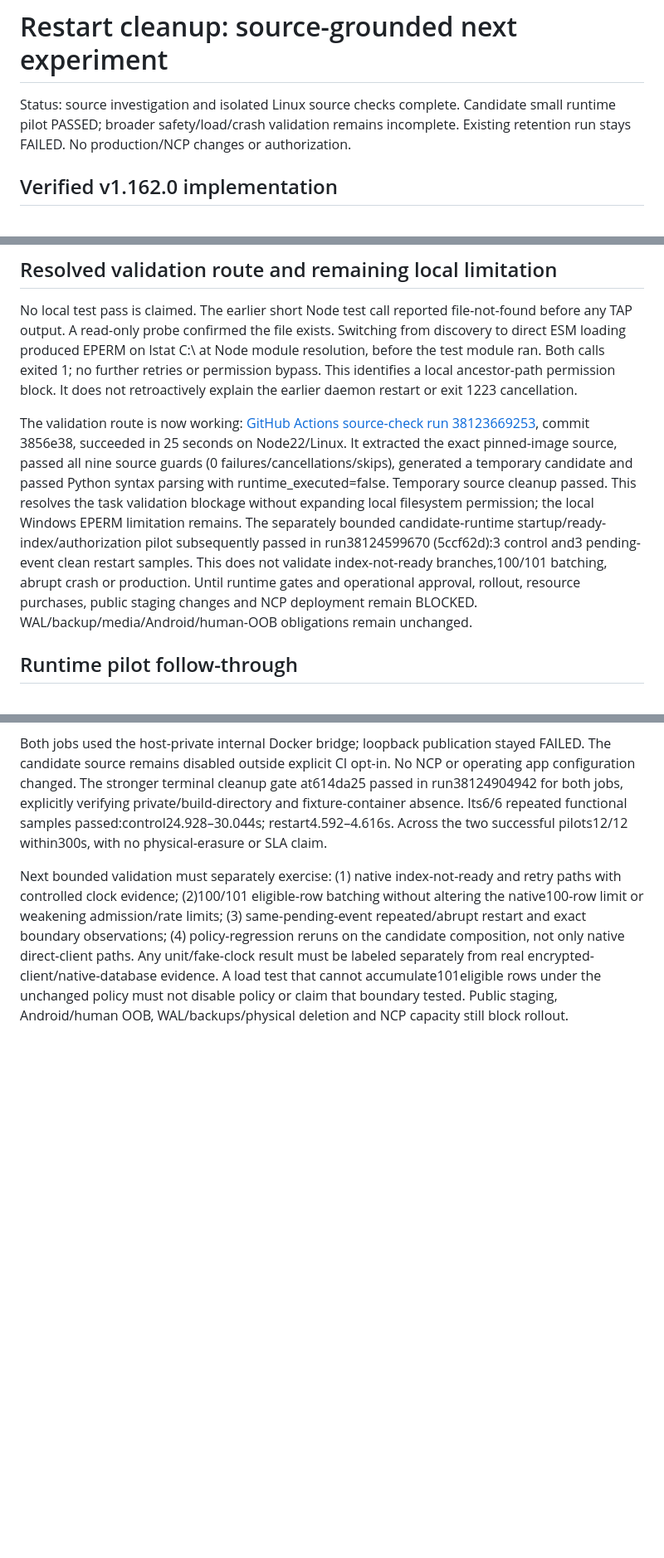
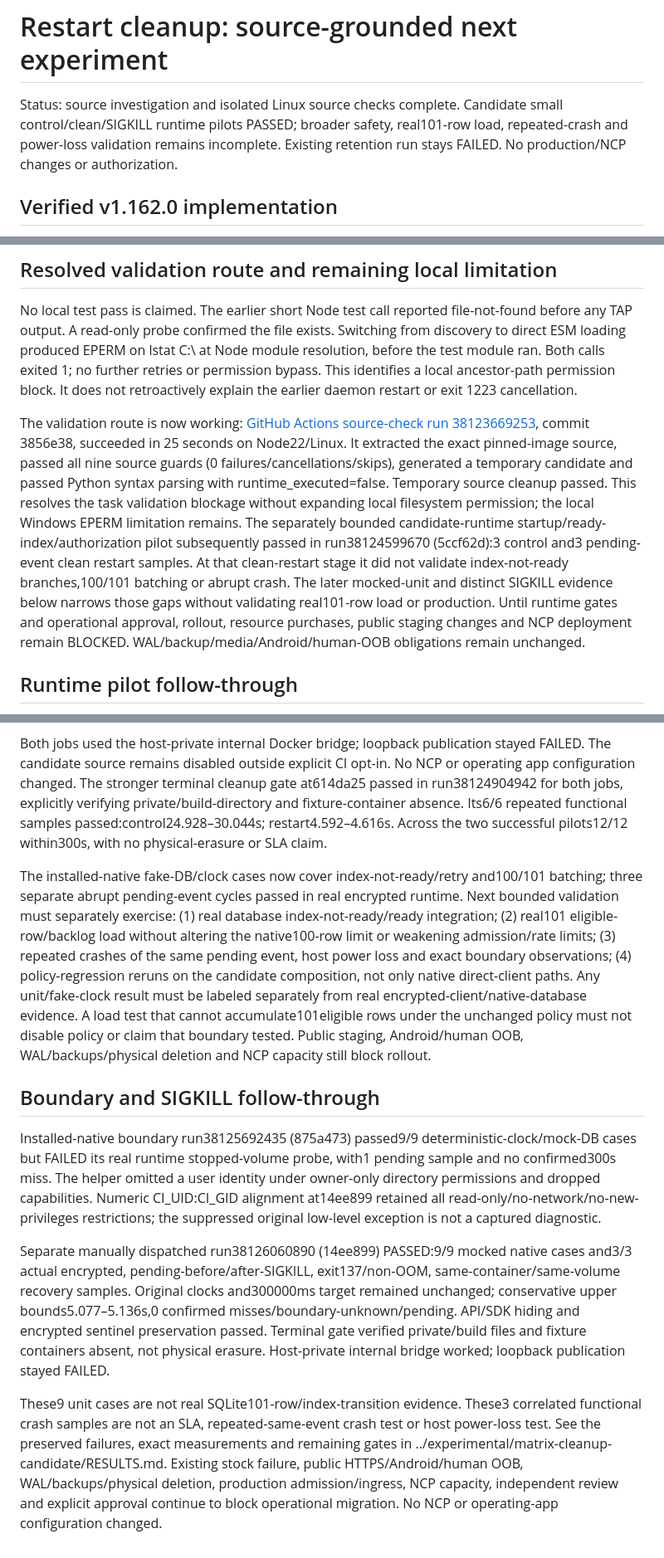
Before and after one commit to hgs011809-cmyk/secure-mobile-messenger-mvp, a Markdown page: docs/MATRIX_RESTART_CLEANUP_PLAN.md, 3 parts joined by grey strips. Shown at 83% size. Rendered like a GitHub page; blank space fills up the shorter version.

Commit message:
Separate mocked boundaries and SIGKILL pilot from remaining operational gates [skip ci]

```diff
--- a/docs/MATRIX_RESTART_CLEANUP_PLAN.md
+++ b/docs/MATRIX_RESTART_CLEANUP_PLAN.md
@@ -1,6 +1,6 @@
 # Restart cleanup: source-grounded next experiment
 
-Status: source investigation and isolated Linux source checks complete. Candidate small runtime pilot PASSED; broader safety/load/crash validation remains incomplete. Existing retention run stays FAILED. No production/NCP changes or authorization.
+Status: source investigation and isolated Linux source checks complete. Candidate small control/clean/SIGKILL runtime pilots PASSED; broader safety, real101-row load, repeated-crash and power-loss validation remains incomplete. Existing retention run stays FAILED. No production/NCP changes or authorization.
 
 ## Verified v1.162.0 implementation
 
@@ -32,7 +32,7 @@ This is a private implementation customization, NOT a supported homeserver confi
 
 No local test pass is claimed. The earlier short Node test call reported file-not-found before any TAP output. A read-only probe confirmed the file exists. Switching from discovery to direct ESM loading produced EPERM on lstat C:\ at Node module resolution, before the test module ran. Both calls exited 1; no further retries or permission bypass. This identifies a local ancestor-path permission block. It does not retroactively explain the earlier daemon restart or exit 1223 cancellation.
 
-The validation route is now working: [GitHub Actions source-check run 38123669253](https://github.com/hgs011809-cmyk/secure-mobile-messenger-mvp/actions/runs/38123669253), commit 3856e38, succeeded in 25 seconds on Node22/Linux. It extracted the exact pinned-image source, passed all nine source guards (0 failures/cancellations/skips), generated a temporary candidate and passed Python syntax parsing with runtime_executed=false. Temporary source cleanup passed. This resolves the task validation blockage without expanding local filesystem permission; the local Windows EPERM limitation remains. The separately bounded candidate-runtime startup/ready-index/authorization pilot subsequently passed in run38124599670 (5ccf62d):3 control and3 pending-event clean restart samples. This does not validate index-not-ready branches,100/101 batching, abrupt crash or production. Until runtime gates and operational approval, rollout, resource purchases, public staging changes and NCP deployment remain BLOCKED. WAL/backup/media/Android/human-OOB obligations remain unchanged.
+The validation route is now working: [GitHub Actions source-check run 38123669253](https://github.com/hgs011809-cmyk/secure-mobile-messenger-mvp/actions/runs/38123669253), commit 3856e38, succeeded in 25 seconds on Node22/Linux. It extracted the exact pinned-image source, passed all nine source guards (0 failures/cancellations/skips), generated a temporary candidate and passed Python syntax parsing with runtime_executed=false. Temporary source cleanup passed. This resolves the task validation blockage without expanding local filesystem permission; the local Windows EPERM limitation remains. The separately bounded candidate-runtime startup/ready-index/authorization pilot subsequently passed in run38124599670 (5ccf62d):3 control and3 pending-event clean restart samples. At that clean-restart stage it did not validate index-not-ready branches,100/101 batching or abrupt crash. The later mocked-unit and distinct SIGKILL evidence below narrows those gaps without validating real101-row load or production. Until runtime gates and operational approval, rollout, resource purchases, public staging changes and NCP deployment remain BLOCKED. WAL/backup/media/Android/human-OOB obligations remain unchanged.
 
 ## Runtime pilot follow-through
 
@@ -40,4 +40,12 @@ The validation route is now working: [GitHub Actions source-check run 3812366925
 
 Both jobs used the host-private internal Docker bridge; loopback publication stayed FAILED. The candidate source remains disabled outside explicit CI opt-in. No NCP or operating app configuration changed. The stronger terminal cleanup gate at614da25 passed in run38124904942 for both jobs, explicitly verifying private/build-directory and fixture-container absence. Its6/6 repeated functional samples passed:control24.928–30.044s; restart4.592–4.616s. Across the two successful pilots12/12 within300s, with no physical-erasure or SLA claim.
 
-Next bounded validation must separately exercise: (1) native index-not-ready and retry paths with controlled clock evidence; (2)100/101 eligible-row batching without altering the native100-row limit or weakening admission/rate limits; (3) same-pending-event repeated/abrupt restart and exact boundary observations; (4) policy-regression reruns on the candidate composition, not only native direct-client paths. Any unit/fake-clock result must be labeled separately from real encrypted-client/native-database evidence. A load test that cannot accumulate101eligible rows under the unchanged policy must not disable policy or claim that boundary tested. Public staging, Android/human OOB, WAL/backups/physical deletion and NCP capacity still block rollout.
+The installed-native fake-DB/clock cases now cover index-not-ready/retry and100/101 batching; three separate abrupt pending-event cycles passed in real encrypted runtime. Next bounded validation must separately exercise: (1) real database index-not-ready/ready integration; (2) real101 eligible-row/backlog load without altering the native100-row limit or weakening admission/rate limits; (3) repeated crashes of the same pending event, host power loss and exact boundary observations; (4) policy-regression reruns on the candidate composition, not only native direct-client paths. Any unit/fake-clock result must be labeled separately from real encrypted-client/native-database evidence. A load test that cannot accumulate101eligible rows under the unchanged policy must not disable policy or claim that boundary tested. Public staging, Android/human OOB, WAL/backups/physical deletion and NCP capacity still block rollout.
+
+## Boundary and SIGKILL follow-through
+
+Installed-native boundary run38125692435 (875a473) passed9/9 deterministic-clock/mock-DB cases but FAILED its real runtime stopped-volume probe, with1 pending sample and no confirmed300s miss. The helper omitted a user identity under owner-only directory permissions and dropped capabilities. Numeric CI_UID:CI_GID alignment at14ee899 retained all read-only/no-network/no-new-privileges restrictions; the suppressed original low-level exception is not a captured diagnostic.
+
+Separate manually dispatched run38126060890 (14ee899) PASSED:9/9 mocked native cases and3/3 actual encrypted, pending-before/after-SIGKILL, exit137/non-OOM, same-container/same-volume recovery samples. Original clocks and300000ms target remained unchanged; conservative upper bounds5.077–5.136s,0 confirmed misses/boundary-unknown/pending. API/SDK hiding and encrypted sentinel preservation passed. Terminal gate verified private/build files and fixture containers absent, not physical erasure. Host-private internal bridge worked; loopback publication stayed FAILED.
+
+These9 unit cases are not real SQLite101-row/index-transition evidence. These3 correlated functional crash samples are not an SLA, repeated-same-event crash test or host power-loss test. See the preserved failures, exact measurements and remaining gates in ../experimental/matrix-cleanup-candidate/RESULTS.md. Existing stock failure, public HTTPS/Android/human OOB, WAL/backups/physical deletion, production admission/ingress, NCP capacity, independent review and explicit approval continue to block operational migration. No NCP or operating-app configuration changed.
```
